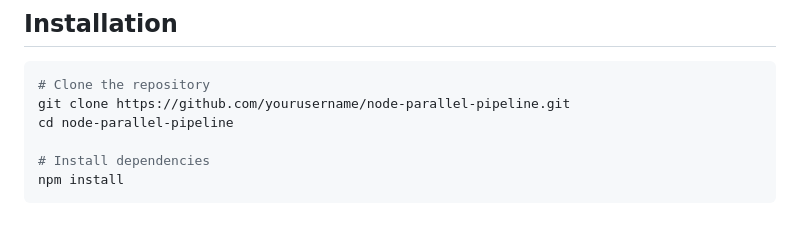
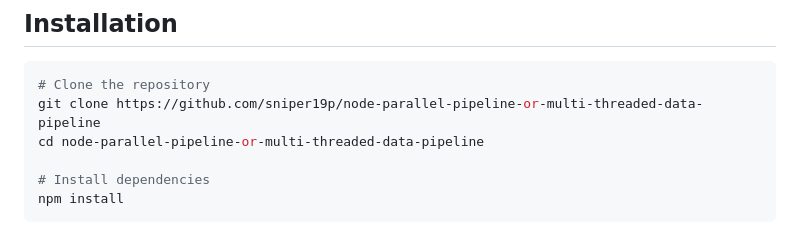
Before and after one commit to sniper19p/node-parallel-pipeline-or-multi-threaded-data-pipeline, a Markdown page: README.md, the part around the change. Drawn GitHub-style.

````diff
--- a/README.md
+++ b/README.md
@@ -35,8 +35,8 @@ A high-performance, scalable data processing system built with Node.js Worker Th
 
 ```bash
 # Clone the repository
-git clone https://github.com/yourusername/node-parallel-pipeline.git
-cd node-parallel-pipeline
+git clone https://github.com/sniper19p/node-parallel-pipeline-or-multi-threaded-data-pipeline
+cd node-parallel-pipeline-or-multi-threaded-data-pipeline
 
 # Install dependencies
 npm install
````
